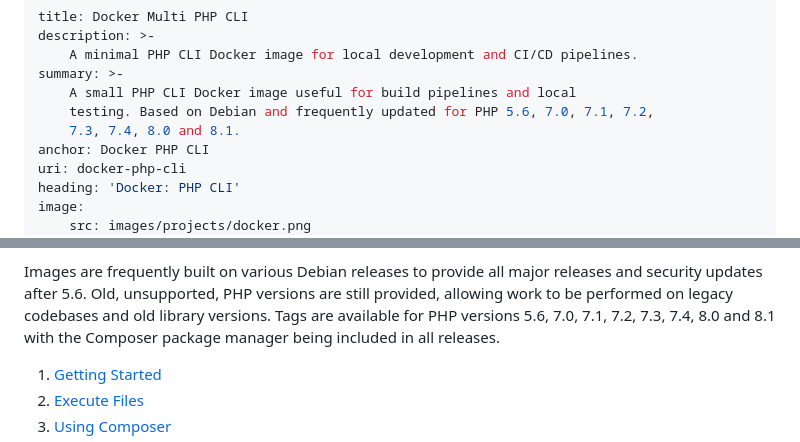
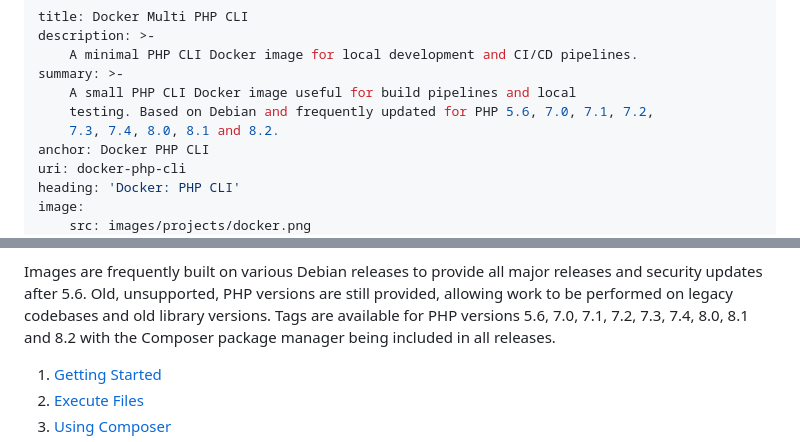
Before and after one commit to gibbs/gibbs.github.io, a Markdown page: content/projects/003-docker-php-cli.md, 2 parts joined by grey strips. Drawn GitHub-style.

Commit message:
Update CLI version numbers

```diff
--- a/content/projects/003-docker-php-cli.md
+++ b/content/projects/003-docker-php-cli.md
@@ -5,7 +5,7 @@ description: >-
 summary: >-
     A small PHP CLI Docker image useful for build pipelines and local
     testing. Based on Debian and frequently updated for PHP 5.6, 7.0, 7.1, 7.2,
-    7.3, 7.4, 8.0 and 8.1.
+    7.3, 7.4, 8.0, 8.1 and 8.2.
 anchor: Docker PHP CLI
 uri: docker-php-cli
 heading: 'Docker: PHP CLI'
@@ -41,7 +41,7 @@ Images are frequently built on various Debian releases to provide all major
 releases and security updates after 5.6. Old, unsupported, PHP versions are
 still provided, allowing work to be performed on legacy codebases and old
 library versions. Tags are available for PHP versions 5.6, 7.0, 7.1, 7.2, 7.3,
-7.4, 8.0 and 8.1 with the Composer package manager being included in all
+7.4, 8.0, 8.1 and 8.2 with the Composer package manager being included in all
 releases.
 
 1. [Getting Started](#goto-getting-started)
```
Also changed, not shown: other parts of content/projects/003-docker-php-cli.md (+1 -1 lines).
